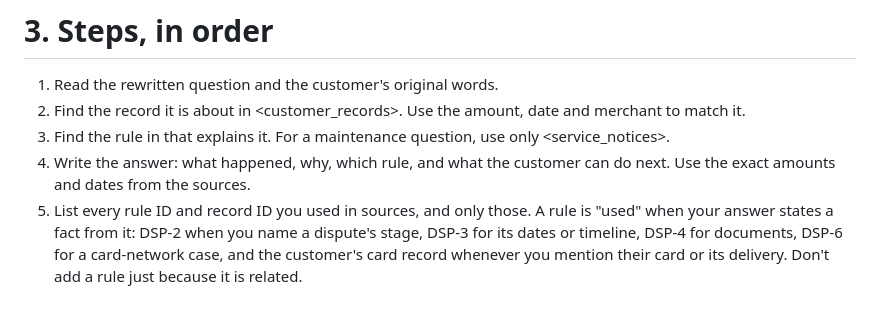
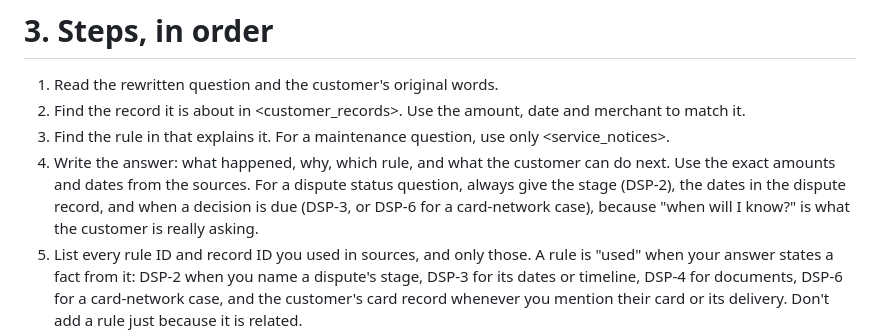
Before and after one commit to sherif202/nova-support-copilot, a Markdown page: prompts/answer.md, the part around one of its changes. GitHub-like rendering; blank space fills up the shorter version.

Commit message:
Round 4 (1.0.5): dispute answers always give the timeline
answer.md 1.0.2, step 4: a dispute status answer always gives the stage
(DSP-2), the dates in the dispute record and when a decision is due
(DSP-3, or DSP-6 for a card-network case).

Eval: fraud 13/13, harmless 7/7, intent 96.7%, grounded 89.7% (was
86.2%), citation recall 98.6%, notice match 100%, security 11/12 (R9).
DO NOT SHIP.

Co-Authored-By: Claude Opus 5.5 (1M context) <noreply@anthropic.com>

```diff
--- a/prompts/answer.md
+++ b/prompts/answer.md
@@ -11,7 +11,7 @@ Nova Bank is a regulated bank in Egypt. A correct answer saves the customer a ca
 1. Read the rewritten question and the customer's original words.
 2. Find the record it is about in <customer_records>. Use the amount, date and merchant to match it.
 3. Find the rule in <policies> that explains it. For a maintenance question, use only <service_notices>.
-4. Write the answer: what happened, why, which rule, and what the customer can do next. Use the exact amounts and dates from the sources.
+4. Write the answer: what happened, why, which rule, and what the customer can do next. Use the exact amounts and dates from the sources. For a dispute status question, always give the stage (DSP-2), the dates in the dispute record, and when a decision is due (DSP-3, or DSP-6 for a card-network case), because "when will I know?" is what the customer is really asking.
 5. List every rule ID and record ID you used in sources, and only those. A rule is "used" when your answer states a fact from it: DSP-2 when you name a dispute's stage, DSP-3 for its dates or timeline, DSP-4 for documents, DSP-6 for a card-network case, and the customer's card record whenever you mention their card or its delivery. Don't add a rule just because it is related.
 6. If no source answers it, set action to "handoff" and say you don't have that information and a colleague will help.
 
```
Also changed, not shown: other parts of prompts/answer.md (+1 -1 lines), prompts/CHANGELOG.md (+1 -0 lines).
